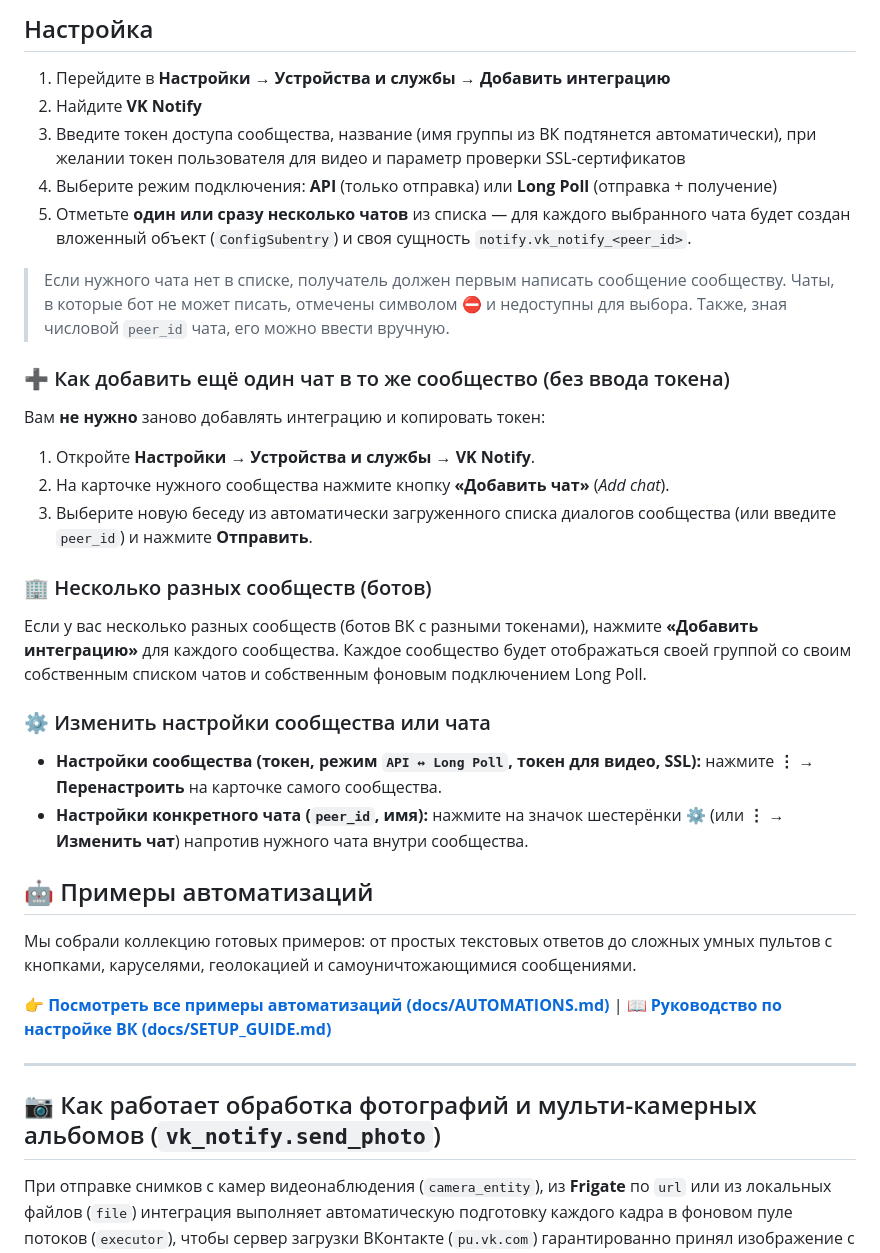
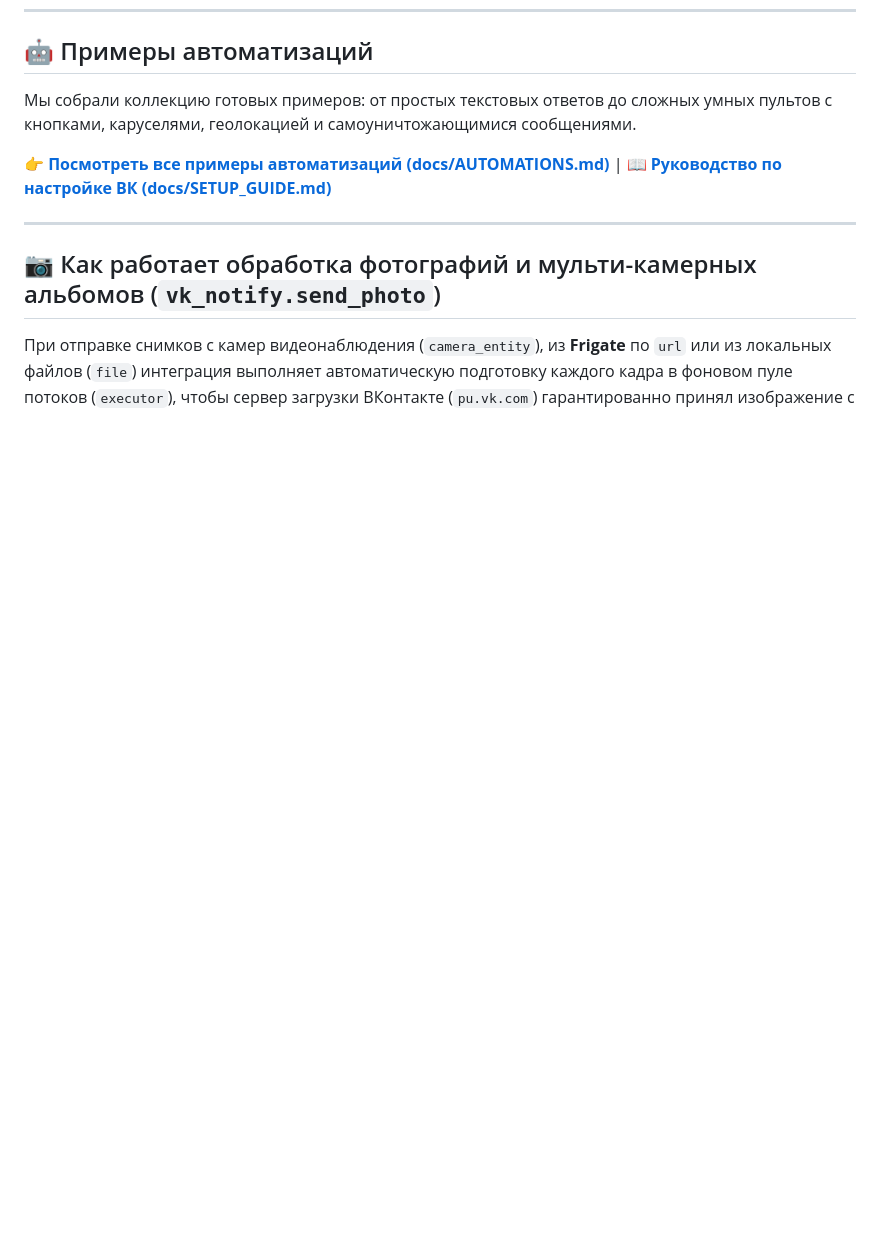
Before and after one commit to Eugen417/ha_vk_notify_plus, a Markdown page: README.md, the part around one of its changes. GitHub-like rendering; blank space fills up the shorter version.

```diff
--- a/README.md
+++ b/README.md
@@ -107,30 +141,3 @@
-## Настройка
-
-1. Перейдите в **Настройки → Устройства и службы → Добавить интеграцию**
-2. Найдите **VK Notify**
-3. Введите токен доступа сообщества, название (имя группы из ВК подтянется автоматически), при желании токен пользователя для видео и параметр проверки SSL-сертификатов
-4. Выберите режим подключения: **API** (только отправка) или **Long Poll** (отправка + получение)
-5. Отметьте **один или сразу несколько чатов** из списка — для каждого выбранного чата будет создан вложенный объект (`ConfigSubentry`) и своя сущность `notify.vk_notify_<peer_id>`.
-
-> Если нужного чата нет в списке, получатель должен первым написать сообщение сообществу.
-> Чаты, в которые бот не может писать, отмечены символом ⛔ и недоступны для выбора.
-> Также, зная числовой `peer_id` чата, его можно ввести вручную.
-
-### ➕ Как добавить ещё один чат в то же сообщество (без ввода токена)
-
-Вам **не нужно** заново добавлять интеграцию и копировать токен:
-1. Откройте **Настройки → Устройства и службы → VK Notify**.
-2. На карточке нужного сообщества нажмите кнопку **«Добавить чат»** (*Add chat*).
-3. Выберите новую беседу из автоматически загруженного списка диалогов сообщества (или введите `peer_id`) и нажмите **Отправить**.
-
-### 🏢 Несколько разных сообществ (ботов)
-
-Если у вас несколько разных сообществ (ботов ВК с разными токенами), нажмите **«Добавить интеграцию»** для каждого сообщества. Каждое сообщество будет отображаться своей группой со своим собственным списком чатов и собственным фоновым подключением Long Poll.
-
-### ⚙️ Изменить настройки сообщества или чата
-
-* **Настройки сообщества (токен, режим `API ↔ Long Poll`, токен для видео, SSL):** нажмите **⋮ → Перенастроить** на карточке самого сообщества.
-* **Настройки конкретного чата (`peer_id`, имя):** нажмите на значок шестерёнки **⚙️** (или **⋮ → Изменить чат**) напротив нужного чата внутри сообщества.
 
 ## 🤖 Примеры автоматизаций
 
```
Also changed, not shown: other parts of README.md (+61 -27 lines), docs/SETUP_GUIDE.md (+14 -4 lines), docs/images/10_setup_community_modal.png (added), docs/images/11_subentry_chat_modal.png (added), 4 other files.
